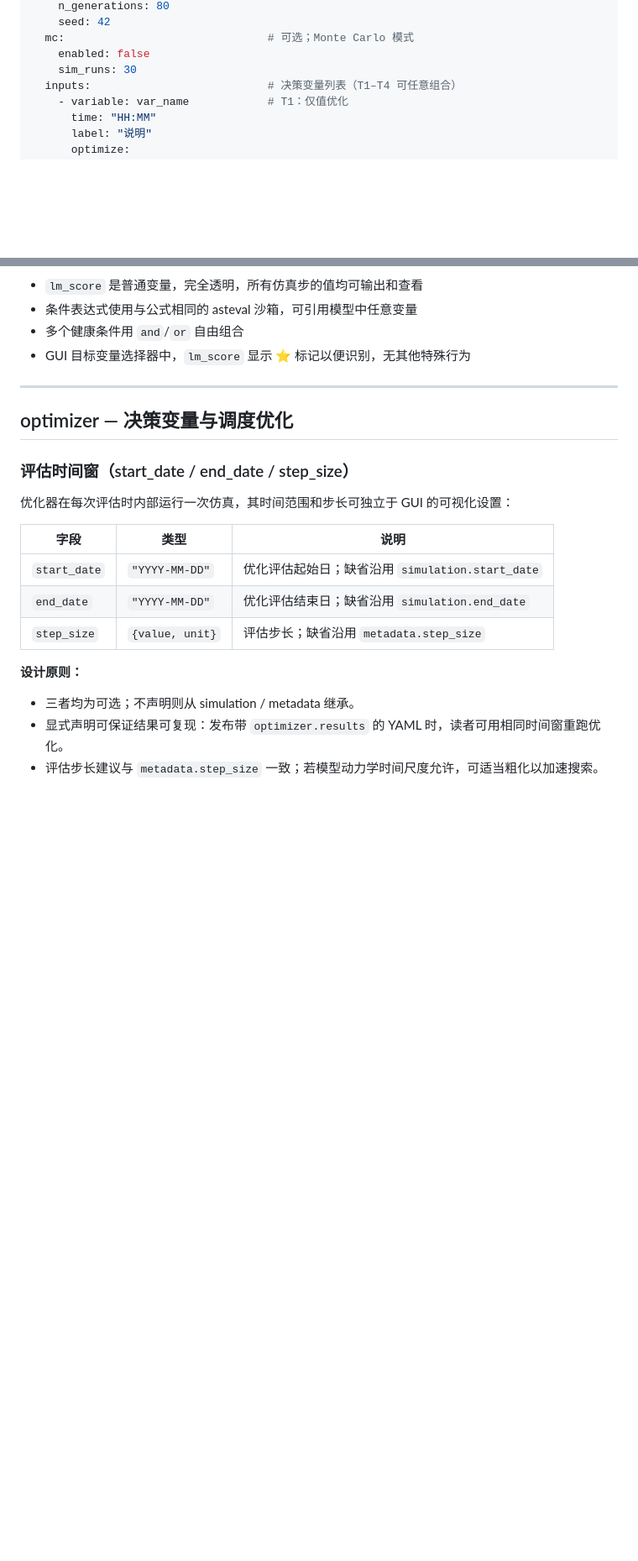
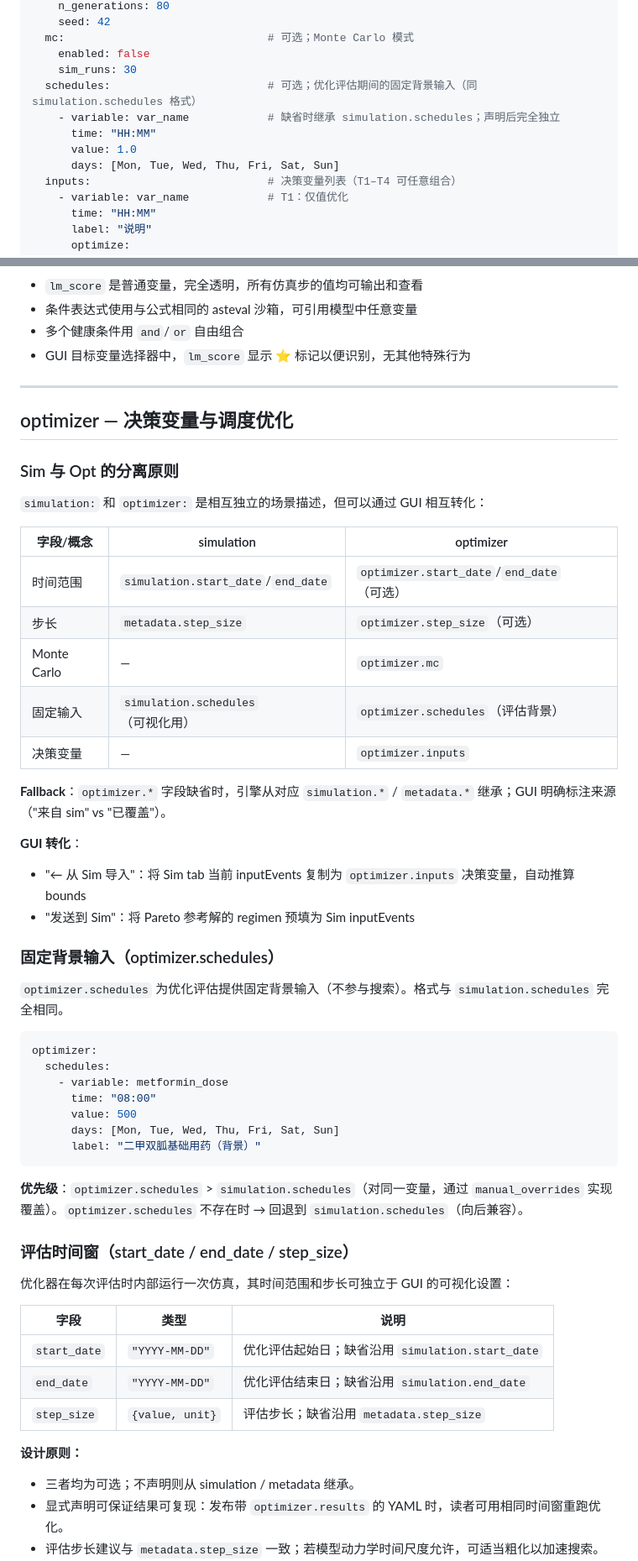
Before and after one commit to shenfan19/life-matters-models, a Markdown page: docs/model.md, 2 parts joined by grey strips. Shown at 84% size. Rendered like a GitHub page; blank space fills up the shorter version.

````diff
--- a/docs/model.md
+++ b/docs/model.md
@@ -212,6 +212,11 @@ optimizer:                          # 可选；优化器配置；详见「optimi
   mc:                               # 可选；Monte Carlo 模式
     enabled: false
     sim_runs: 30
+  schedules:                        # 可选；优化评估期间的固定背景输入（同 simulation.schedules 格式）
+    - variable: var_name            # 缺省时继承 simulation.schedules；声明后完全独立
+      time: "HH:MM"
+      value: 1.0
+      days: [Mon, Tue, Wed, Thu, Fri, Sat, Sun]
   inputs:                           # 决策变量列表（T1–T4 可任意组合）
     - variable: var_name            # T1：仅值优化
       time: "HH:MM"
@@ -718,6 +723,40 @@ formulas:
 
 ## optimizer — 决策变量与调度优化
 
+### Sim 与 Opt 的分离原则
+
+`simulation:` 和 `optimizer:` 是相互独立的场景描述，但可以通过 GUI 相互转化：
+
+| 字段/概念 | simulation | optimizer |
+|----------|-----------|-----------|
+| 时间范围 | `simulation.start_date`/`end_date` | `optimizer.start_date`/`end_date`（可选） |
+| 步长 | `metadata.step_size` | `optimizer.step_size`（可选） |
+| Monte Carlo | — | `optimizer.mc` |
+| 固定输入 | `simulation.schedules`（可视化用） | `optimizer.schedules`（评估背景） |
+| 决策变量 | — | `optimizer.inputs` |
+
+**Fallback**：`optimizer.*` 字段缺省时，引擎从对应 `simulation.*` / `metadata.*` 继承；GUI 明确标注来源（"来自 sim" vs "已覆盖"）。
+
+**GUI 转化**：
+- "← 从 Sim 导入"：将 Sim tab 当前 inputEvents 复制为 `optimizer.inputs` 决策变量，自动推算 bounds
+- "发送到 Sim"：将 Pareto 参考解的 regimen 预填为 Sim inputEvents
+
+### 固定背景输入（optimizer.schedules）
+
+`optimizer.schedules` 为优化评估提供固定背景输入（不参与搜索）。格式与 `simulation.schedules` 完全相同。
+
+```yaml
+optimizer:
+  schedules:
+    - variable: metformin_dose
+      time: "08:00"
+      value: 500
+      days: [Mon, Tue, Wed, Thu, Fri, Sat, Sun]
+      label: "二甲双胍基础用药（背景）"
+```
+
+**优先级**：`optimizer.schedules` > `simulation.schedules`（对同一变量，通过 `manual_overrides` 实现覆盖）。`optimizer.schedules` 不存在时 → 回退到 `simulation.schedules`（向后兼容）。
+
 ### 评估时间窗（start_date / end_date / step_size）
 
 优化器在每次评估时内部运行一次仿真，其时间范围和步长可独立于 GUI 的可视化设置：
````
Also changed, not shown: docs/decisions/0084-2026-05-23_sim_sim-opt-separation.md (added, +93 -0 lines), docs/opt.md (+3 -0 lines).
